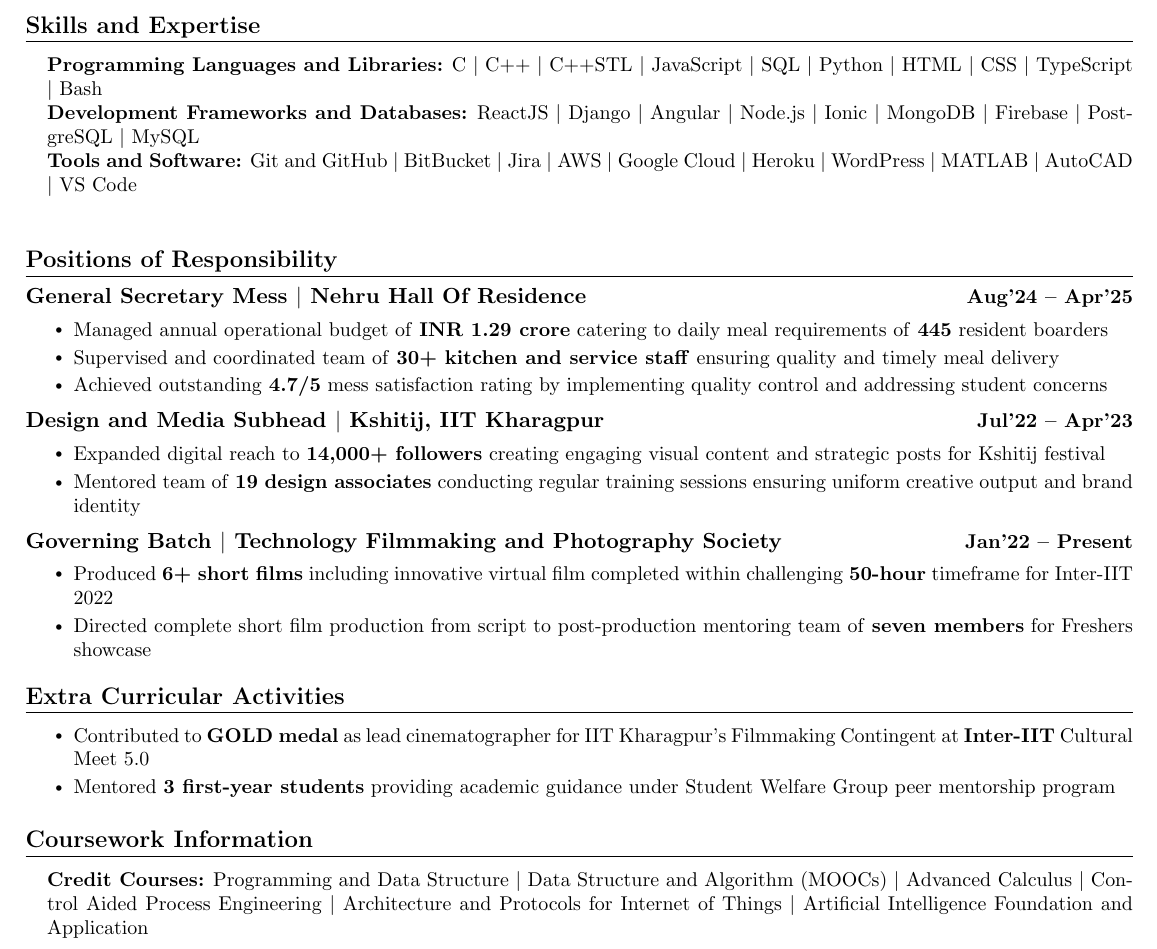
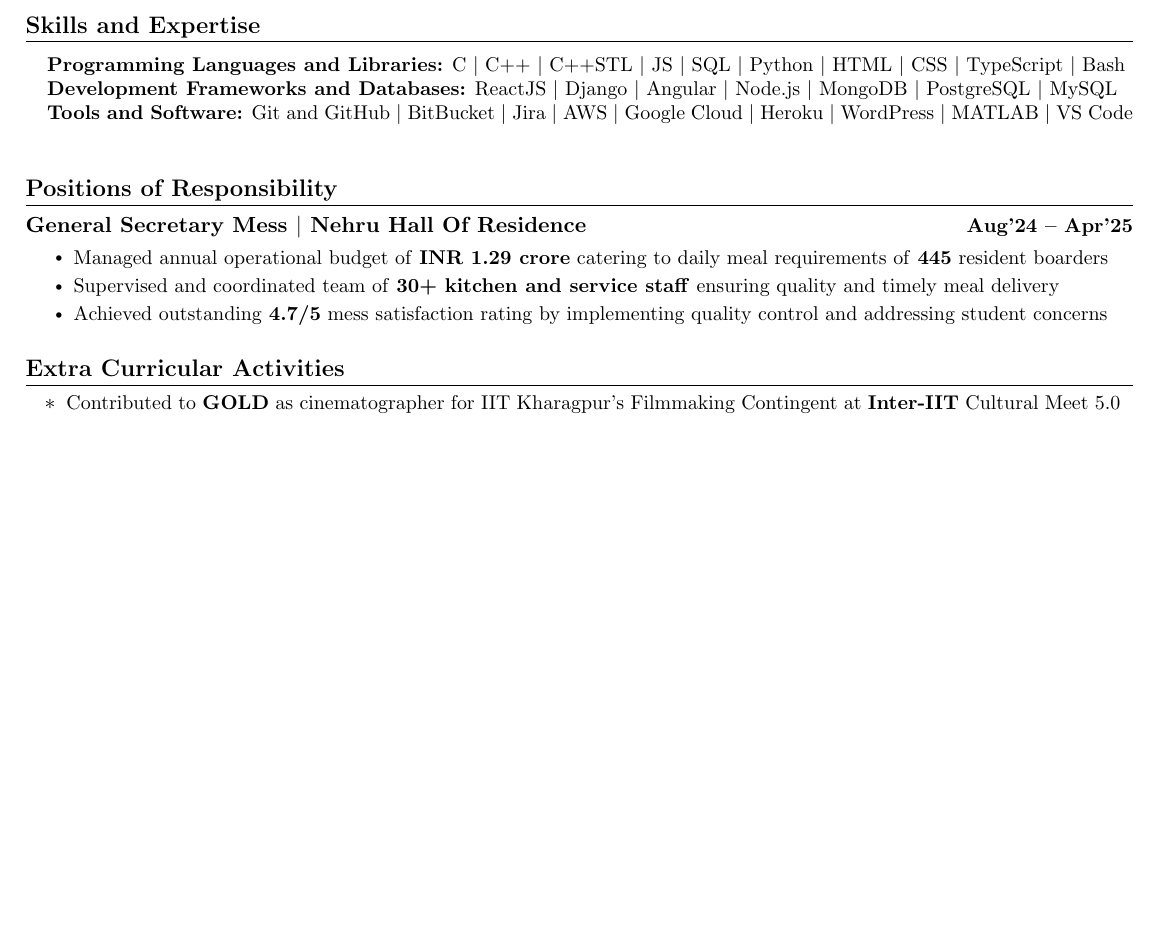
Before and after one commit to thakrehimanshoo/Resume, a LaTeX CV (AndrewResumeWorkshop.tex): part of page 2 of 2, cut so that both start at the same text, the shorter picture padded with empty space. Compiled offline with pdfLaTeX.

Commit message:
Updates from Overleaf

```diff
--- a/AndrewResumeWorkshop.tex
+++ b/AndrewResumeWorkshop.tex
@@ -238,9 +238,9 @@
  \begin{itemize}[leftmargin=0.15in, label={}]
     \small{\item{
     \vspace{0.5mm}
-     \textbf{Programming Languages and Libraries:} {C $|$ C++ $|$ C++STL $|$ JavaScript $|$ SQL $|$ Python $|$ HTML $|$ CSS $|$ TypeScript $|$ Bash} \\
-\textbf{Development Frameworks and Databases:} {ReactJS $|$ Django $|$ Angular $|$ Node.js $|$ Ionic $|$ MongoDB $|$ Firebase $|$ PostgreSQL $|$ MySQL} \\
-\textbf{Tools and Software:} {Git and GitHub $|$ BitBucket $|$ Jira $|$ AWS $|$ Google Cloud $|$ Heroku $|$ WordPress $|$ MATLAB $|$ AutoCAD $|$ VS Code} \\
+     \textbf{Programming Languages and Libraries:} {C $|$ C++ $|$ C++STL $|$ JS $|$ SQL $|$ Python $|$ HTML $|$ CSS $|$ TypeScript $|$ Bash} \\
+\textbf{Development Frameworks and Databases:} {ReactJS $|$ Django $|$ Angular $|$ Node.js $|$ MongoDB $|$ PostgreSQL $|$ MySQL} \\
+\textbf{Tools and Software:} {Git and GitHub $|$ BitBucket $|$ Jira $|$ AWS $|$ Google Cloud $|$ Heroku $|$ WordPress $|$ MATLAB $|$ VS Code} \\
 
 
     }}
@@ -260,24 +260,24 @@
 
   \resumeItemListEnd
 
-\resumeSubheading
-  {Design and Media Subhead $|$ Kshitij, IIT Kharagpur}{Jul'22 -- Apr'23}
-  {}{}
-  \resumeItemListStart
-  \vspace{-4mm}
-    \resumeItem{Expanded digital reach to \textbf{14,000+ followers} creating engaging visual content and strategic posts for Kshitij festival}
-    \resumeItem{Mentored team of \textbf{19 design associates} conducting regular training sessions ensuring uniform creative output and brand identity}
-  \resumeItemListEnd
+% \resumeSubheading
+%   {Design and Media Subhead $|$ Kshitij, IIT Kharagpur}{Jul'22 -- Apr'23}
+%   {}{}
+%   \resumeItemListStart
+%   \vspace{-4mm}
+%     \resumeItem{Expanded digital reach to \textbf{14,000+ followers} creating engaging visual content and strategic posts for Kshitij festival}
+%     \resumeItem{Mentored team of \textbf{19 design associates} conducting regular training sessions ensuring uniform creative output and brand identity}
+%   \resumeItemListEnd
 
-\resumeSubheading
-  {Governing Batch $|$ Technology Filmmaking and Photography Society}{Jan'22 -- Present}
-  {}{}
-  \resumeItemListStart
-  \vspace{-4mm}
-    \resumeItem{Produced \textbf{6+ short films} including innovative virtual film completed within challenging \textbf{50-hour} timeframe for Inter-IIT 2022}
-    \resumeItem{Directed complete short film production from script to post-production mentoring team of \textbf{seven members} for Freshers showcase}
-  \resumeItemListEnd
-  \resumeSubHeadingListEnd
+% \resumeSubheading
+%   {Governing Batch $|$ Technology Filmmaking and Photography Society}{Jan'22 -- Present}
+%   {}{}
+%   \resumeItemListStart
+%   \vspace{-4mm}
+%     \resumeItem{Produced \textbf{6+ short films} including innovative virtual film completed within challenging \textbf{50-hour} timeframe for Inter-IIT 2022}
+%     \resumeItem{Directed complete short film production from script to post-production mentoring team of \textbf{seven members} for Freshers showcase}
+%   \resumeItemListEnd
+%   \resumeSubHeadingListEnd
 
 
 %-----------Extra Curricular Activities-----------
@@ -285,19 +285,19 @@
   \resumeSubHeadingListStart
     \resumeItemListStart
       \vspace{-1mm}
-      \resumeItem{Contributed to \textbf{GOLD medal} as lead cinematographer for IIT Kharagpur's Filmmaking Contingent at \textbf{Inter-IIT} Cultural Meet 5.0}
-      \resumeItem{Mentored \textbf{3 first-year students} providing academic guidance under Student Welfare Group peer mentorship program}
+      \resumeItem{Contributed to \textbf{GOLD} as cinematographer for IIT Kharagpur's Filmmaking Contingent at \textbf{Inter-IIT} Cultural Meet 5.0}
+      % \resumeItem{Mentored \textbf{3 first-year students} providing academic guidance under Student Welfare Group peer mentorship program}
     \resumeItemListEnd
   \resumeSubHeadingListEnd
 
 %-----------Coursework Information-----------
-\section{Coursework Information}
- \begin{itemize}[leftmargin=0.15in, label={}]
-    \small{\item{
-    \vspace{0.5mm}
-     \textbf{Credit Courses:} {Programming and Data Structure $|$ Data Structure and Algorithm (MOOCs) $|$ Advanced Calculus $|$ Control Aided Process Engineering $|$ Architecture and Protocols for Internet of Things $|$ Artificial Intelligence Foundation and Application} \\
-    }}
- \end{itemize}
+% \section{Coursework Information}
+%  \begin{itemize}[leftmargin=0.15in, label={}]
+%     \small{\item{
+%     \vspace{0.5mm}
+%      \textbf{Credit Courses:} {Programming and Data Structure $|$ Data Structure and Algorithm (MOOCs) $|$ Advanced Calculus $|$ Control Aided Process Engineering $|$ Architecture and Protocols for Internet of Things $|$ Artificial Intelligence Foundation and Application} \\
+%     }}
+%  \end{itemize}
 
 
 \end{document}
```
